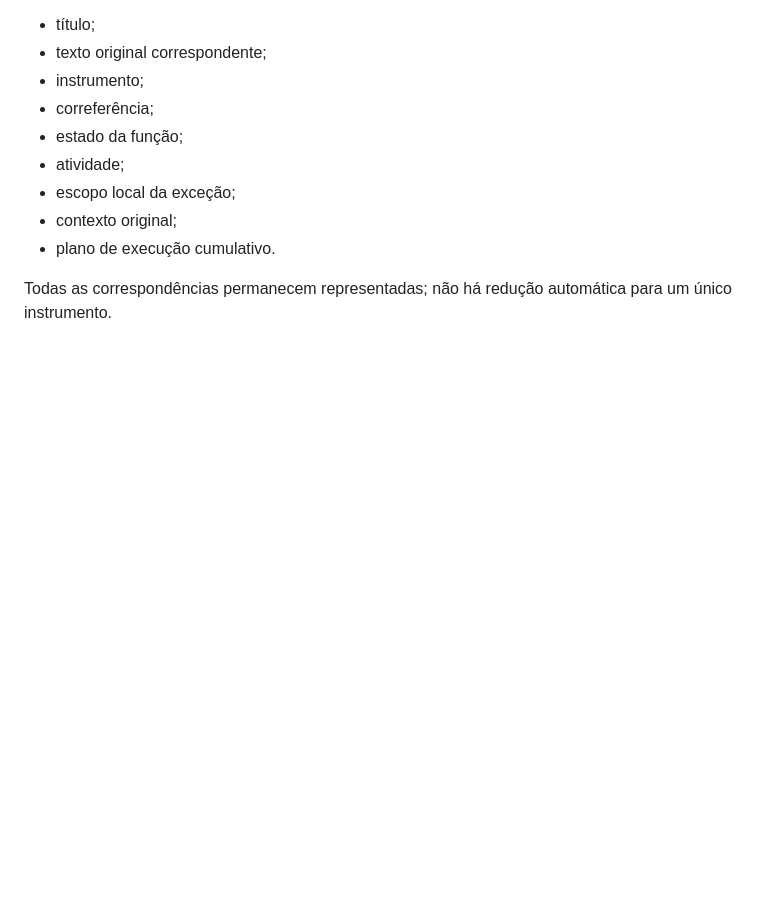
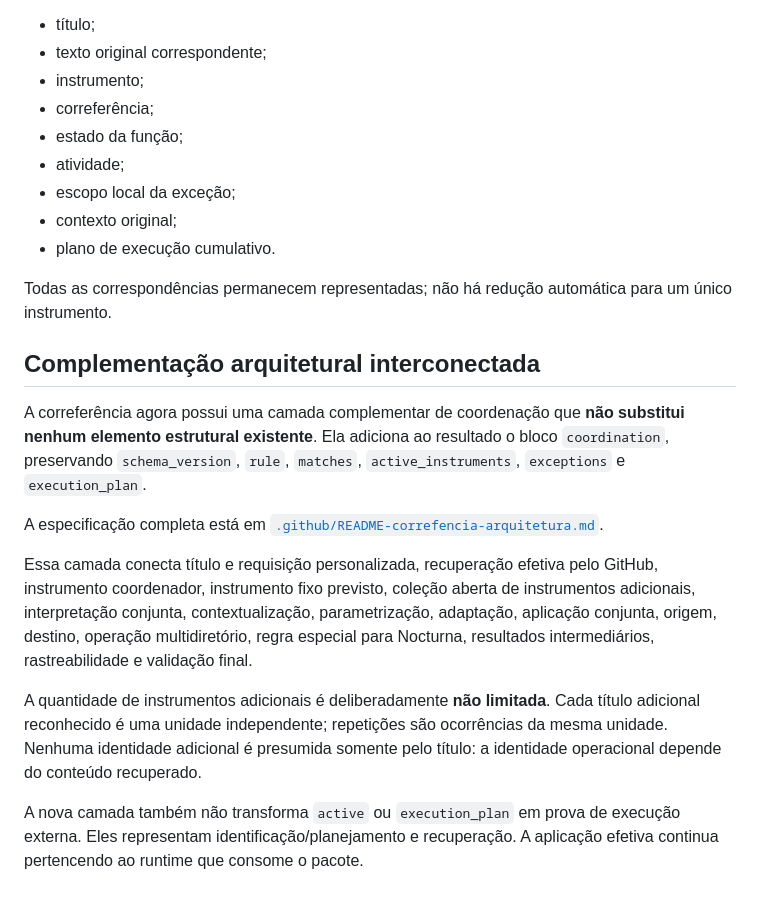
Before and after one commit to outocarlos003-lang/Prompt-ria, a Markdown page: .github/README-correfencia.md, the part around the change. Rendered like a GitHub page; blank space fills up the shorter version.

Commit message:
Conecta documentação da correferência à nova arquitetura

```diff
--- a/.github/README-correfencia.md
+++ b/.github/README-correfencia.md
@@ -70,3 +70,16 @@ O JSON conserva, por ocorrência:
 - plano de execução cumulativo.
 
 Todas as correspondências permanecem representadas; não há redução automática para um único instrumento.
+
+
+## Complementação arquitetural interconectada
+
+A correferência agora possui uma camada complementar de coordenação que **não substitui nenhum elemento estrutural existente**. Ela adiciona ao resultado o bloco `coordination`, preservando `schema_version`, `rule`, `matches`, `active_instruments`, `exceptions` e `execution_plan`.
+
+A especificação completa está em [`.github/README-correfencia-arquitetura.md`](README-correfencia-arquitetura.md).
+
+Essa camada conecta título e requisição personalizada, recuperação efetiva pelo GitHub, instrumento coordenador, instrumento fixo previsto, coleção aberta de instrumentos adicionais, interpretação conjunta, contextualização, parametrização, adaptação, aplicação conjunta, origem, destino, operação multidiretório, regra especial para Nocturna, resultados intermediários, rastreabilidade e validação final.
+
+A quantidade de instrumentos adicionais é deliberadamente **não limitada**. Cada título adicional reconhecido é uma unidade independente; repetições são ocorrências da mesma unidade. Nenhuma identidade adicional é presumida somente pelo título: a identidade operacional depende do conteúdo recuperado.
+
+A nova camada também não transforma `active` ou `execution_plan` em prova de execução externa. Eles representam identificação/planejamento e recuperação. A aplicação efetiva continua pertencendo ao runtime que consome o pacote.
```
